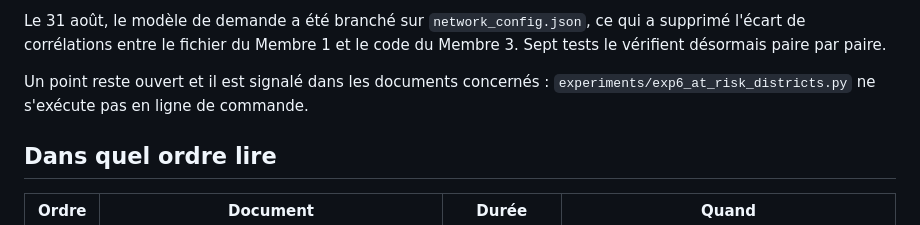
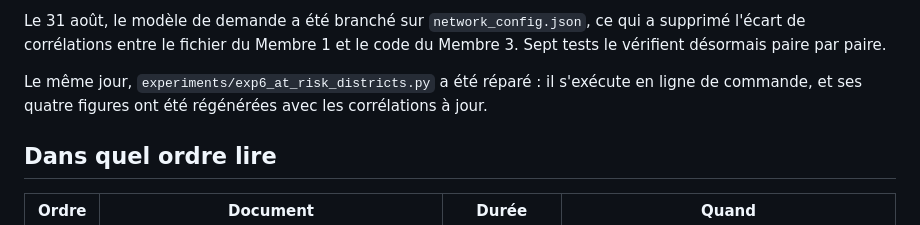
Before and after one commit to Omotolaaa7/equitable-water-distribution, a Markdown page: docs/comprendre/README.md, the part around the change. GitHub-like rendering.

```diff
--- a/docs/comprendre/README.md
+++ b/docs/comprendre/README.md
@@ -22,8 +22,8 @@ Le 31 août, le modèle de demande a été branché sur `network_config.json`, c
 l'écart de corrélations entre le fichier du Membre 1 et le code du Membre 3. Sept tests le
 vérifient désormais paire par paire.
 
-Un point reste ouvert et il est signalé dans les documents concernés :
-`experiments/exp6_at_risk_districts.py` ne s'exécute pas en ligne de commande.
+Le même jour, `experiments/exp6_at_risk_districts.py` a été réparé : il s'exécute en ligne de
+commande, et ses quatre figures ont été régénérées avec les corrélations à jour.
 
 ## Dans quel ordre lire
 
```
Also changed, not shown: docs/comprendre/05_role_membre_5.md (+2 -3 lines), docs/comprendre/08_ce_qui_existe_deja.md (+8 -6 lines).
